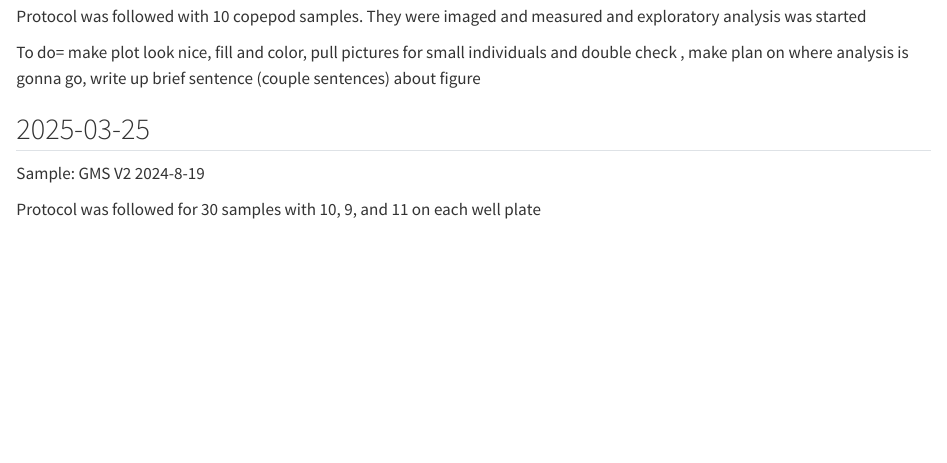
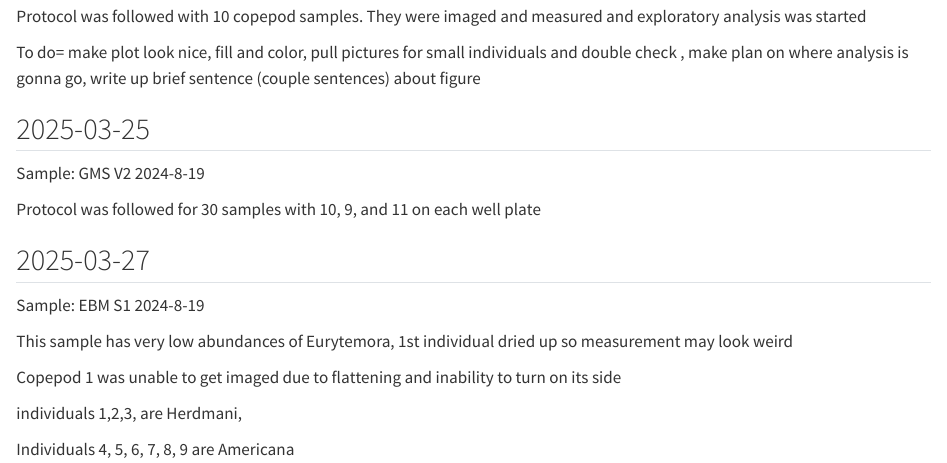
Before and after one commit to ZoopEcoEvo/E_herdmani_size_morphs, a Quarto document (Background/Lab_notebook.qmd): the page in a window 1100 px wide, from 720 px down. Rendered offline with R 4.5, knitr and Pandoc in place of Quarto, with nearby package versions.

Commit message:
Lab notebook and images

```diff
--- a/Background/Lab_notebook.qmd
+++ b/Background/Lab_notebook.qmd
@@ -38,3 +38,15 @@ To do= make plot look nice, fill and color, pull pictures for small individuals
 Sample: GMS V2 2024-8-19
 
 Protocol was followed for 30 samples with 10, 9, and 11 on each well plate
+
+## 2025-03-27
+
+Sample: EBM S1 2024-8-19
+
+This sample has very low abundances of Eurytemora, 1st individual dried up so measurement may look weird
+
+Copepod 1 was unable to get imaged due to flattening and inability to turn on its side
+
+individuals 1,2,3, are Herdmani,
+
+Individuals 4, 5, 6, 7, 8, 9 are Americana
```
Also changed, not shown: Raw_data/Size_Images/2025_03_27/IMG_7632.jpg (added), Raw_data/Size_Images/2025_03_27/IMG_7633.jpg (added), Raw_data/Size_Images/2025_03_27/IMG_7634.jpg (added), Raw_data/Size_Images/2025_03_27/IMG_7635.jpg (added), Raw_data/Size_Images/2025_03_27/IMG_7636.jpg (added), Raw_data/Size_Images/2025_03_27/IMG_7637.jpg (added), Raw_data/Size_Images/2025_03_27/IMG_7638.jpg (added), Raw_data/Size_Images/2025_03_27/IMG_7639.jpg (added), Raw_data/Size_Images/2025_03_27/IMG_7640.jpg (added), Raw_data/Size_Images/2025_03_27/IMG_7641.jpg (added).
